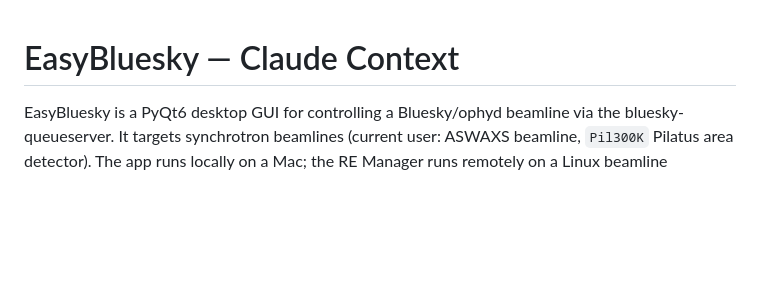
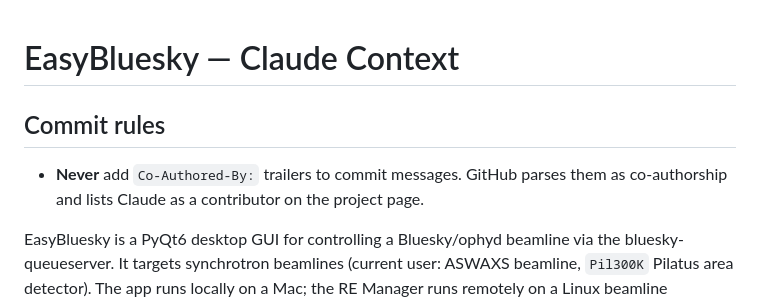
Before and after one commit to nayanbera/easy-bluesky, a Markdown page: CLAUDE.md, the part around the change. Rendered like a GitHub page; blank space fills up the shorter version.

Commit message:
docs: forbid Co-Authored-By trailers in CLAUDE.md

```diff
--- a/CLAUDE.md
+++ b/CLAUDE.md
@@ -1,4 +1,9 @@
 # EasyBluesky — Claude Context
+
+## Commit rules
+
+- **Never** add `Co-Authored-By:` trailers to commit messages. GitHub parses them as
+  co-authorship and lists Claude as a contributor on the project page.
 
 EasyBluesky is a PyQt6 desktop GUI for controlling a Bluesky/ophyd beamline via the
 bluesky-queueserver. It targets synchrotron beamlines (current user: ASWAXS beamline,
```
